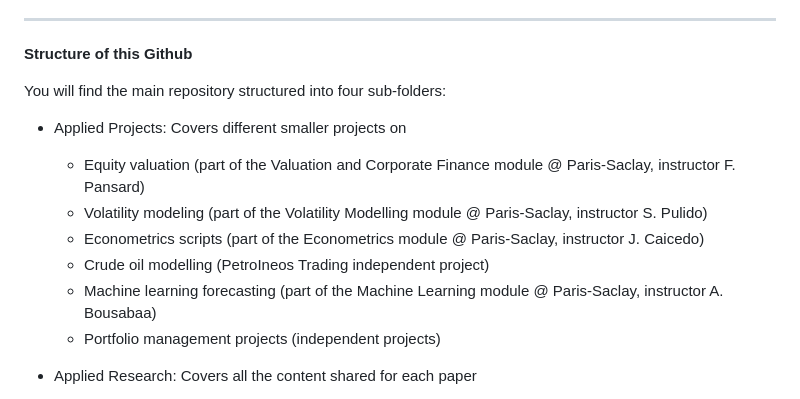
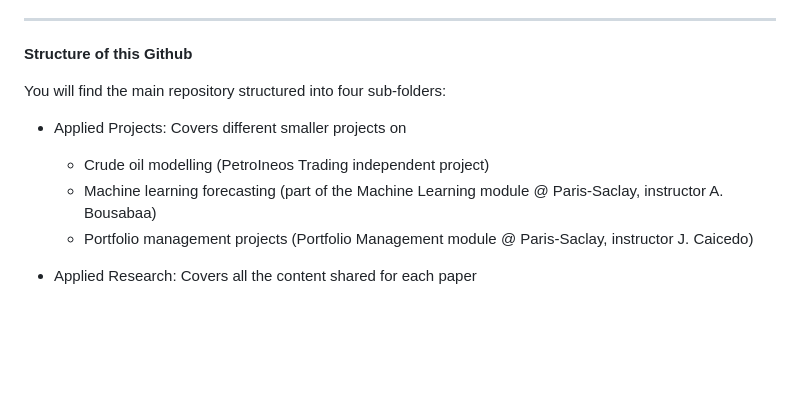
Before and after one commit to Gimkhana/Empirical_Analysis_FM, a Markdown page: README.md, the part around the change. Drawn GitHub-style; blank space fills up the shorter version.

```diff
--- a/README.md
+++ b/README.md
@@ -36,12 +36,9 @@ Email: youssef.louraoui@essec.edu
 You will find the main repository structured into four sub-folders:
 
 - Applied Projects: Covers different smaller projects on
-  - Equity valuation (part of the Valuation and Corporate Finance module @ Paris-Saclay, instructor F. Pansard)
-  - Volatility modeling (part of the Volatility Modelling module @ Paris-Saclay, instructor S. Pulido)
-  - Econometrics scripts (part of the Econometrics module @ Paris-Saclay, instructor J. Caicedo)
   - Crude oil modelling (PetroIneos Trading independent project)
   - Machine learning forecasting (part of the Machine Learning module @ Paris-Saclay, instructor A. Bousabaa)
-  - Portfolio management projects (independent projects)
+  - Portfolio management projects (Portfolio Management module @ Paris-Saclay, instructor J. Caicedo)
 
 - Applied Research: Covers all the content shared for each paper
   - All-Weather portfolio
```
